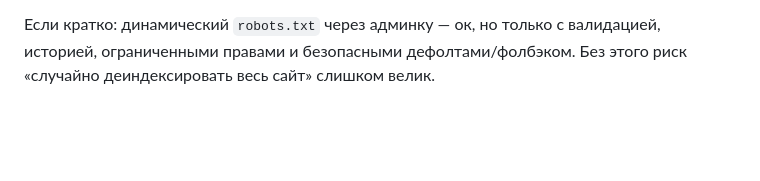
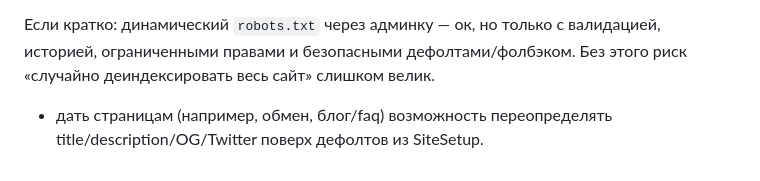
Before and after one commit to Desead/swapers, a Markdown page: add.md, the part around the change. GitHub-like rendering; blank space fills up the shorter version.

```diff
--- a/add.md
+++ b/add.md
@@ -52,3 +52,5 @@
   * После правки — проверить Search Console/Bing Webmaster и логи бота.
 
 Если кратко: динамический `robots.txt` через админку — ок, но только с валидацией, историей, ограниченными правами и безопасными дефолтами/фолбэком. Без этого риск «случайно деиндексировать весь сайт» слишком велик.
+
+- дать страницам (например, обмен, блог/faq) возможность переопределять title/description/OG/Twitter поверх дефолтов из SiteSetup.
```
